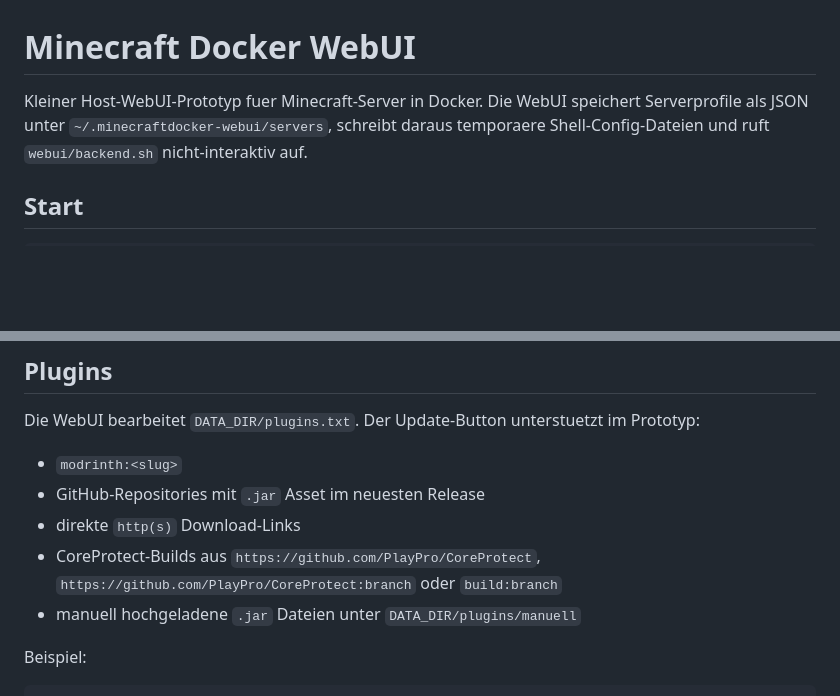
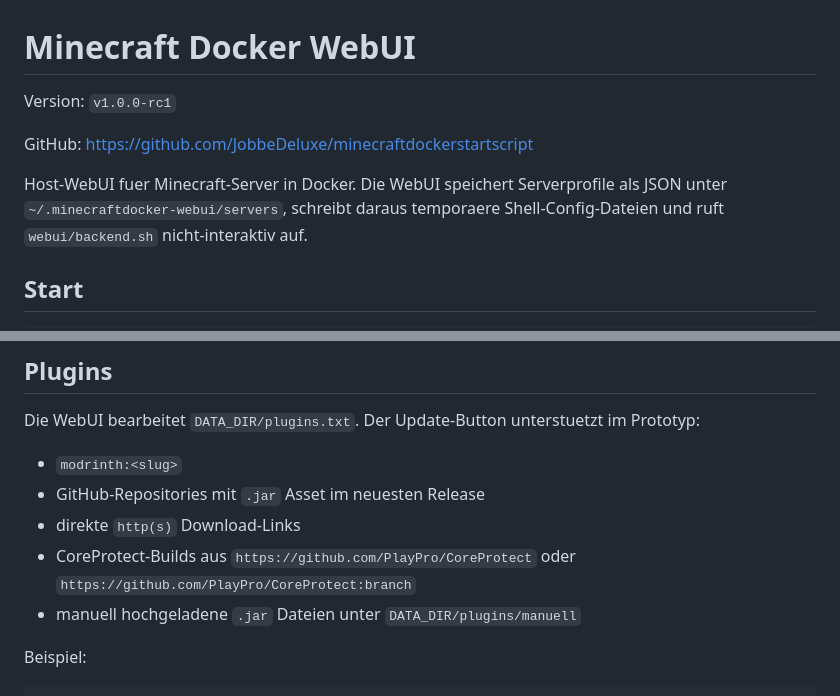
Before and after one commit to JobbeDeluxe/minecraftdockerstartscript, a Markdown page: webui/README.md, 2 parts joined by grey strips. GitHub-like rendering; blank space fills up the shorter version.

Commit message:
Add WebUI release metadata

```diff
--- a/webui/README.md
+++ b/webui/README.md
@@ -1,6 +1,10 @@
 # Minecraft Docker WebUI
 
-Kleiner Host-WebUI-Prototyp fuer Minecraft-Server in Docker. Die WebUI speichert Serverprofile als JSON unter
+Version: `v1.0.0-rc1`
+
+GitHub: <https://github.com/JobbeDeluxe/minecraftdockerstartscript>
+
+Host-WebUI fuer Minecraft-Server in Docker. Die WebUI speichert Serverprofile als JSON unter
 `~/.minecraftdocker-webui/servers`, schreibt daraus temporaere Shell-Config-Dateien und ruft `webui/backend.sh`
 nicht-interaktiv auf.
 
@@ -77,7 +81,7 @@ Die WebUI bearbeitet `DATA_DIR/plugins.txt`. Der Update-Button unterstuetzt im P
 - `modrinth:<slug>`
 - GitHub-Repositories mit `.jar` Asset im neuesten Release
 - direkte `http(s)` Download-Links
-- CoreProtect-Builds aus `https://github.com/PlayPro/CoreProtect`, `https://github.com/PlayPro/CoreProtect:branch` oder `build:branch`
+- CoreProtect-Builds aus `https://github.com/PlayPro/CoreProtect` oder `https://github.com/PlayPro/CoreProtect:branch`
 - manuell hochgeladene `.jar` Dateien unter `DATA_DIR/plugins/manuell`
 
 Beispiel:
```
